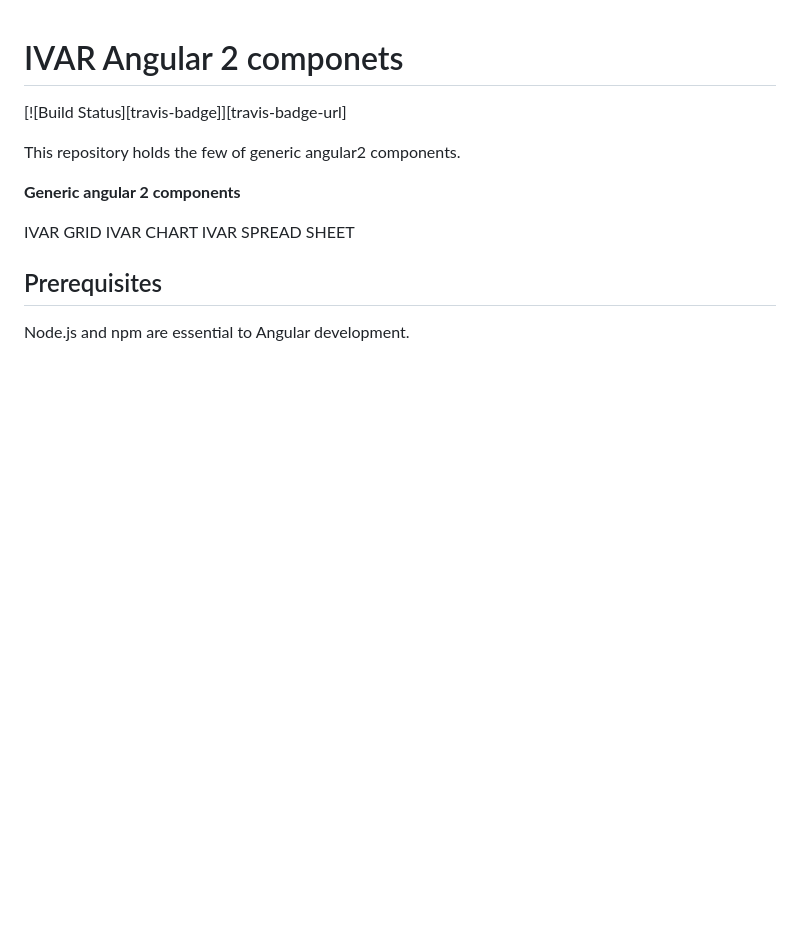
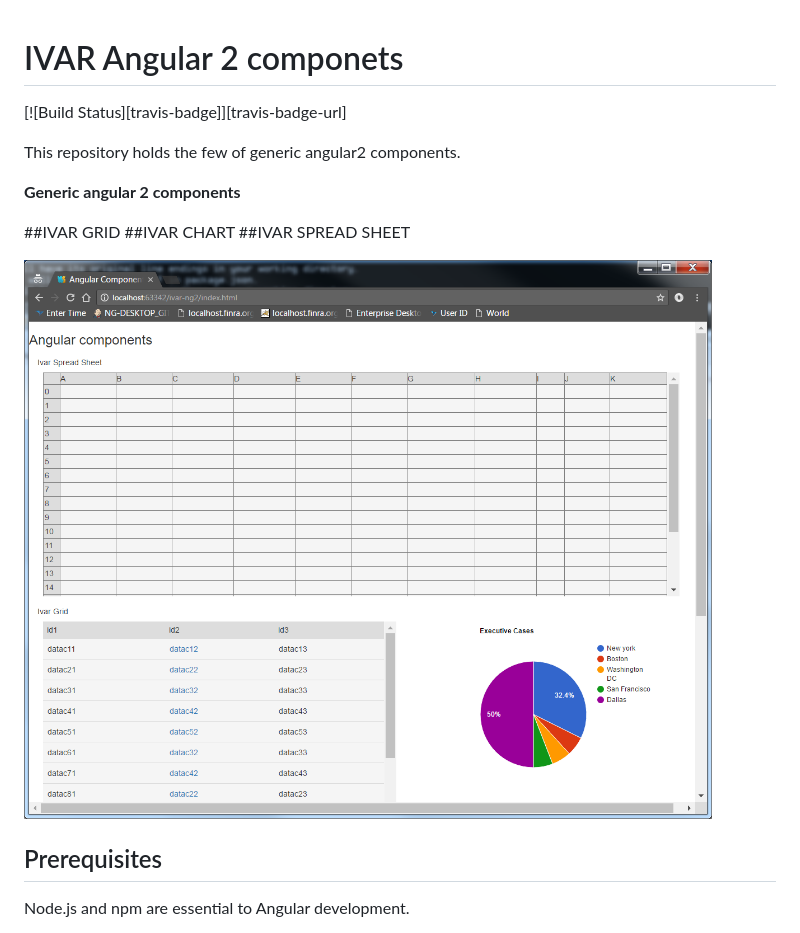
Before and after one commit to ravicoding/ivar-ng2, a Markdown page: README.md, the part around the change. Drawn GitHub-style; pictures changed too: poster.png (added); blank space fills up the shorter version.

Commit message:
complete dashboard

```diff
--- a/README.md
+++ b/README.md
@@ -5,11 +5,11 @@ This repository holds the few of generic angular2 components.
 
 **Generic angular 2 components**
 
-IVAR GRID
-IVAR CHART
-IVAR SPREAD SHEET
+##IVAR GRID
+##IVAR CHART
+##IVAR SPREAD SHEET
 
-
+![ My Dashboard ](poster.png)
 
 ## Prerequisites
 
```
Also changed, not shown: 2 other files.
